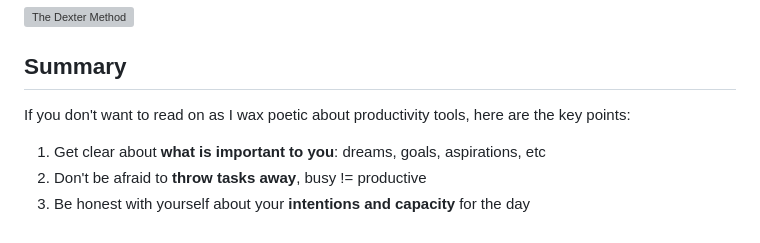
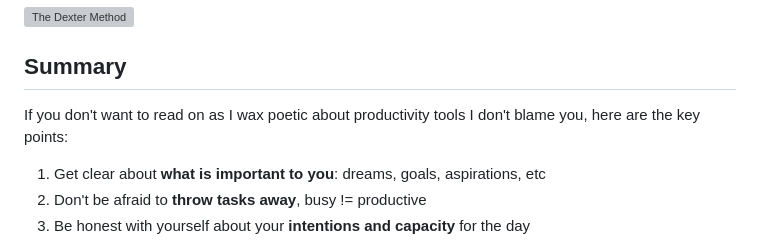
Before and after one commit to cvburgess/dexter-www, a Markdown page: src/method.md, the part around the change. GitHub-like rendering; grey boxes are pictures that could not be loaded.

```diff
--- a/src/method.md
+++ b/src/method.md
@@ -11,7 +11,7 @@ The Dexter Day Planner is carefully crafted to help you get more done while avoi
 
 ## Summary
 
-If you don't want to read on as I wax poetic about productivity tools, here are the key points:
+If you don't want to read on as I wax poetic about productivity tools I don't blame you, here are the key points:
 
 1. Get clear about **what is important to you**: dreams, goals, aspirations, etc
 2. Don't be afraid to **throw tasks away**, busy != productive
```
